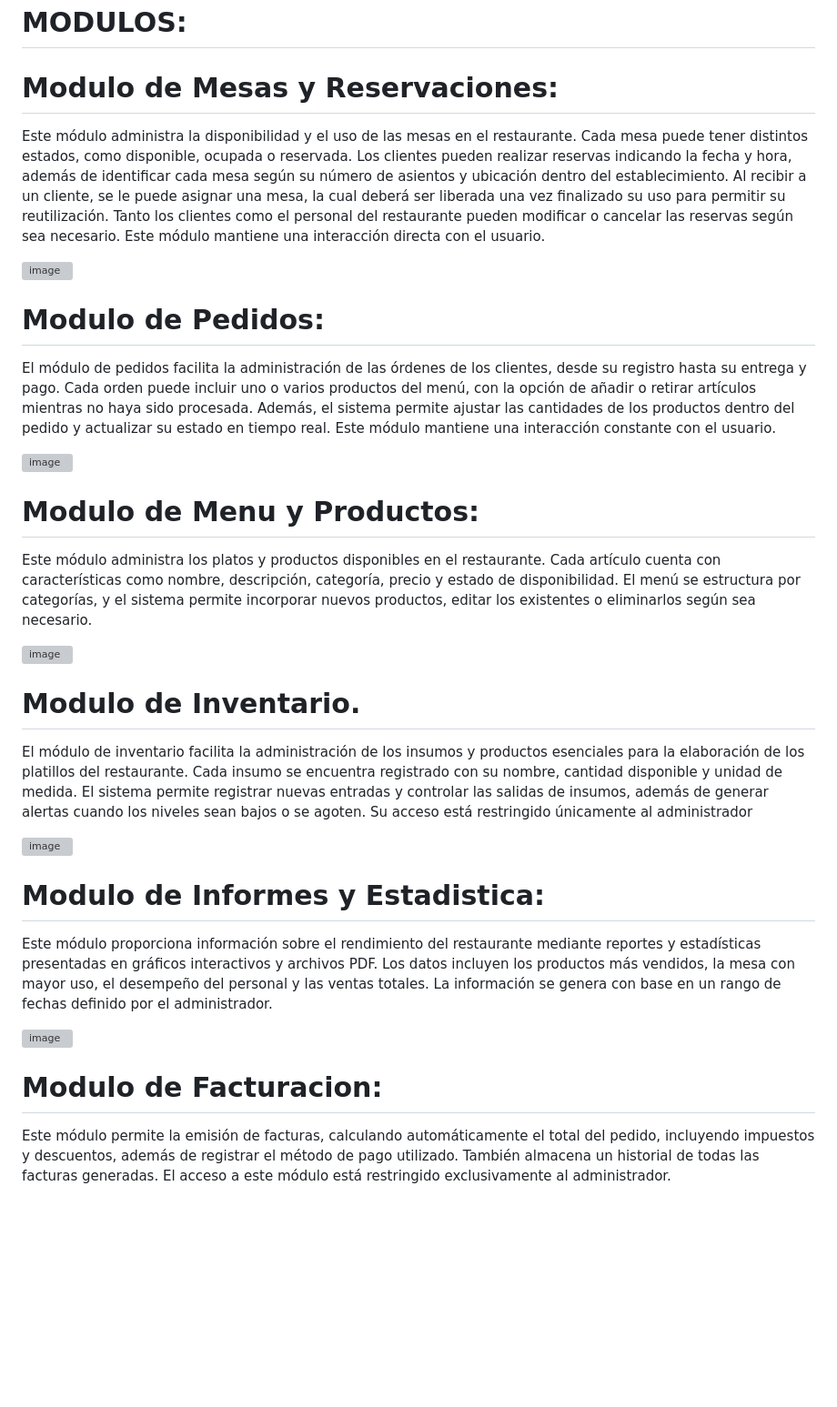
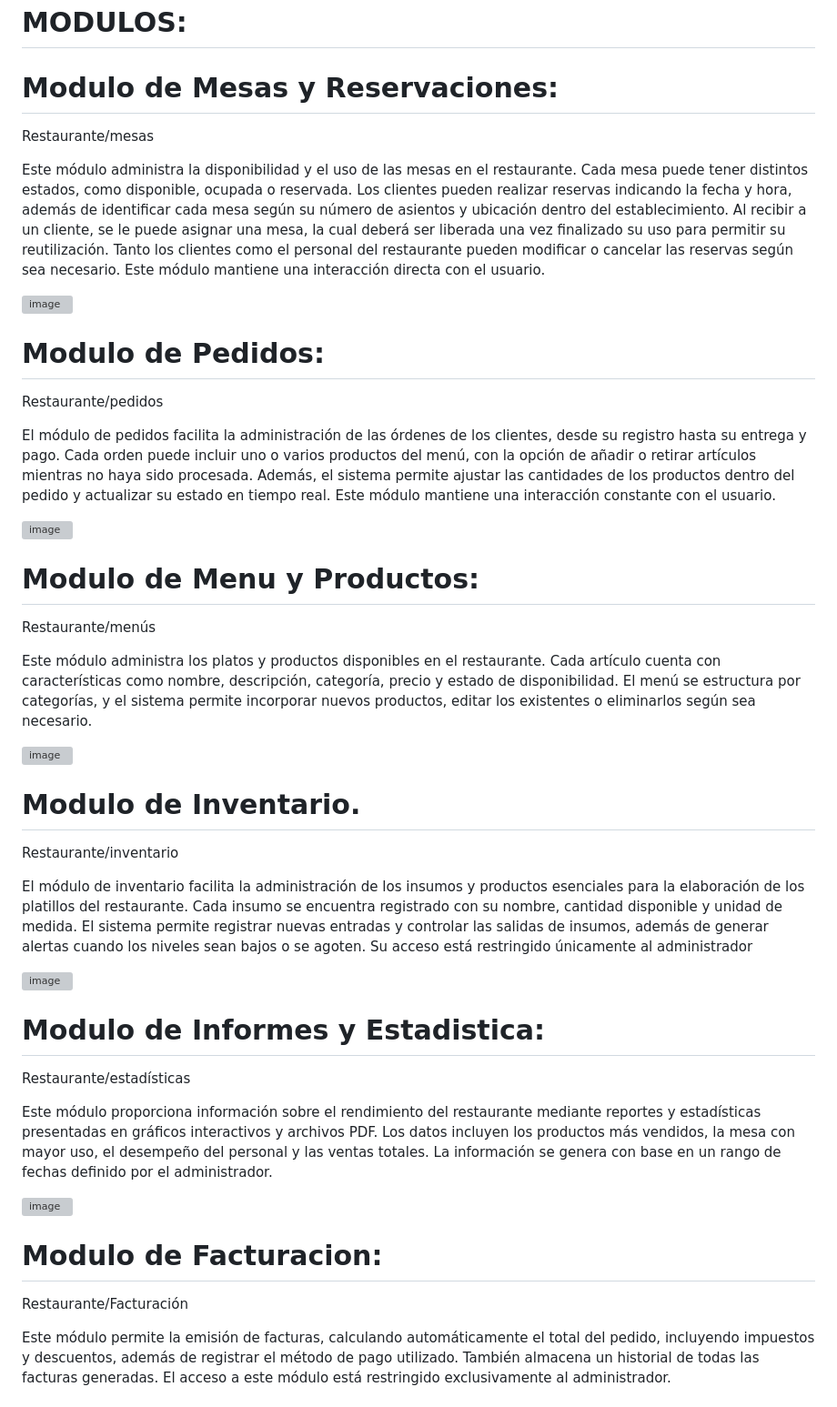
Before and after one commit to Gerardo006/Restaurante, a Markdown page: README.md, the part around the change. Shown: that part at 91% size. GitHub-like rendering; blank space fills up the shorter version; grey boxes are pictures that could not be loaded.

```diff
--- a/README.md
+++ b/README.md
@@ -27,12 +27,16 @@ Como se puede observar en la siguiente imagen:
 
 # Modulo de Mesas y Reservaciones:
 
+Restaurante/mesas
+
 Este módulo administra la disponibilidad y el uso de las mesas en el restaurante. Cada mesa puede tener distintos estados, como disponible, ocupada o reservada. Los clientes pueden realizar reservas indicando la fecha y hora, además de identificar cada mesa según su número de asientos y ubicación dentro del establecimiento. Al recibir a un cliente, se le puede asignar una mesa, la cual deberá ser liberada una vez finalizado su uso para permitir su reutilización. Tanto los clientes como el personal del restaurante pueden modificar o cancelar las reservas según sea necesario. Este módulo mantiene una interacción directa con el usuario.
 
 ![image](https://github.com/user-attachments/assets/3441fb9b-dec0-465a-8b14-4b0c75635994)
 
 
 # Modulo de Pedidos:
+
+Restaurante/pedidos
 
 El módulo de pedidos facilita la administración de las órdenes de los clientes, desde su registro hasta su entrega y pago. Cada orden puede incluir uno o varios productos del menú, con la opción de añadir o retirar artículos mientras no haya sido procesada. Además, el sistema permite ajustar las cantidades de los productos dentro del pedido y actualizar su estado en tiempo real. Este módulo mantiene una interacción constante con el usuario.
 
@@ -43,6 +47,8 @@ El módulo de pedidos facilita la administración de las órdenes de los cliente
 
 # Modulo de Menu y Productos:
 
+Restaurante/menús
+
 Este módulo administra los platos y productos disponibles en el restaurante. Cada artículo cuenta con características como nombre, descripción, categoría, precio y estado de disponibilidad. El menú se estructura por categorías, y el sistema permite incorporar nuevos productos, editar los existentes o eliminarlos según sea necesario.
 
 
@@ -51,6 +57,7 @@ Este módulo administra los platos y productos disponibles en el restaurante. Ca
 
 # Modulo de Inventario.
 
+Restaurante/inventario
 
 El módulo de inventario facilita la administración de los insumos y productos esenciales para la elaboración de los platillos del restaurante. Cada insumo se encuentra registrado con su nombre, cantidad disponible y unidad de medida. El sistema permite registrar nuevas entradas y controlar las salidas de insumos, además de generar alertas cuando los niveles sean bajos o se agoten. Su acceso está restringido únicamente al administrador
 
@@ -60,6 +67,8 @@ El módulo de inventario facilita la administración de los insumos y productos
 
 # Modulo de Informes y Estadistica:
 
+Restaurante/estadísticas
+
 Este módulo proporciona información sobre el rendimiento del restaurante mediante reportes y estadísticas presentadas en gráficos interactivos y archivos PDF. Los datos incluyen los productos más vendidos, la mesa con mayor uso, el desempeño del personal y las ventas totales. La información se genera con base en un rango de fechas definido por el administrador.
 
 
@@ -68,6 +77,8 @@ Este módulo proporciona información sobre el rendimiento del restaurante media
 
 # Modulo de Facturacion:
 
+Restaurante/Facturación
+
 Este módulo permite la emisión de facturas, calculando automáticamente el total del pedido, incluyendo impuestos y descuentos, además de registrar el método de pago utilizado. También almacena un historial de todas las facturas generadas. El acceso a este módulo está restringido exclusivamente al administrador.
 
 
```
